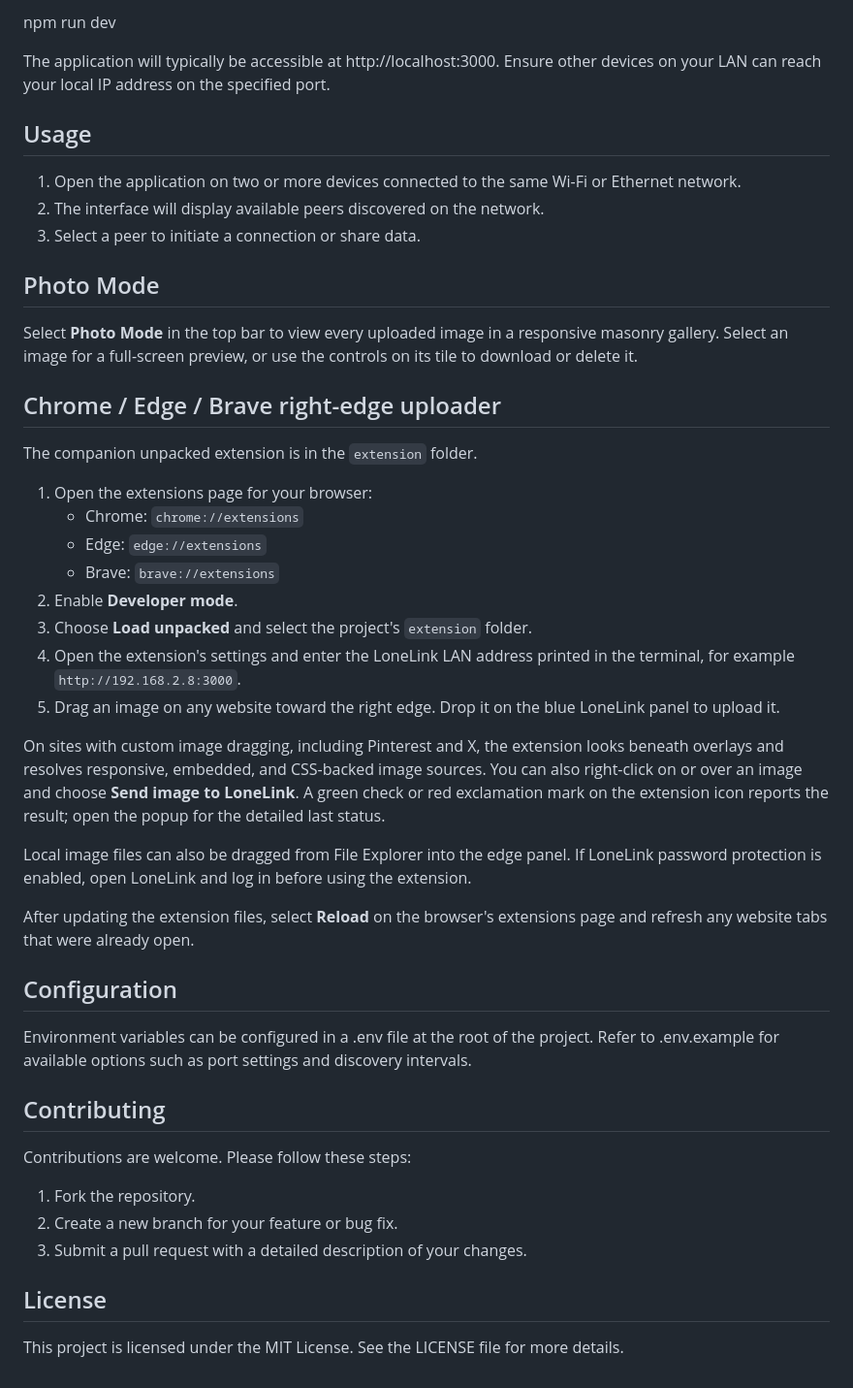
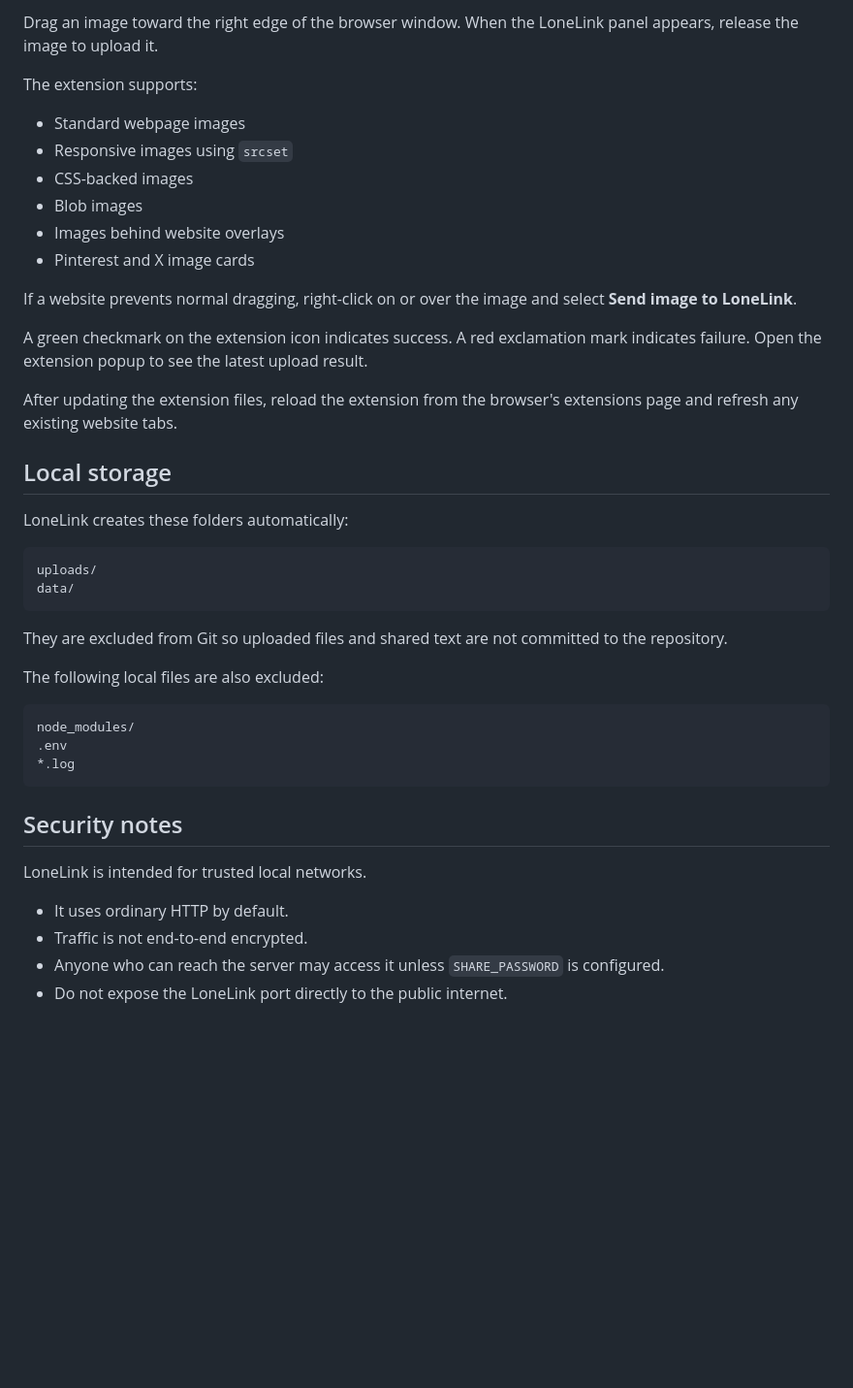
Before and after one commit to devkorki/lonelink, a Markdown page: README.md, the part around one of its changes. Shown at 97% size. GitHub-like rendering; blank space fills up the shorter version.

Commit message:
Revise README for improved clarity and detail
Updated README to enhance clarity and detail about features, installation, and usage instructions for LoneLink.

````diff
--- a/README.md
+++ b/README.md
@@ -33,60 +160,45 @@ To start the development server:
 
-npm run dev
+Drag an image toward the right edge of the browser window. When the LoneLink panel appears, release the image to upload it.
 
-The application will typically be accessible at http://localhost:3000. Ensure other devices on your LAN can reach your local IP address on the specified port.
+The extension supports:
 
-## Usage
+- Standard webpage images
+- Responsive images using `srcset`
+- CSS-backed images
+- Blob images
+- Images behind website overlays
+- Pinterest and X image cards
 
-1. Open the application on two or more devices connected to the same Wi-Fi or Ethernet network.
-2. The interface will display available peers discovered on the network.
-3. Select a peer to initiate a connection or share data.
+If a website prevents normal dragging, right-click on or over the image and select **Send image to LoneLink**.
 
-## Photo Mode
+A green checkmark on the extension icon indicates success. A red exclamation mark indicates failure. Open the extension popup to see the latest upload result.
 
-Select **Photo Mode** in the top bar to view every uploaded image in a responsive
-masonry gallery. Select an image for a full-screen preview, or use the controls
-on its tile to download or delete it.
+After updating the extension files, reload the extension from the browser's extensions page and refresh any existing website tabs.
 
-## Chrome / Edge / Brave right-edge uploader
+## Local storage
 
-The companion unpacked extension is in the `extension` folder.
+LoneLink creates these folders automatically:
 
-1. Open the extensions page for your browser:
-   - Chrome: `chrome://extensions`
-   - Edge: `edge://extensions`
-   - Brave: `brave://extensions`
-2. Enable **Developer mode**.
-3. Choose **Load unpacked** and select the project's `extension` folder.
-4. Open the extension's settings and enter the LoneLink LAN address printed in
-   the terminal, for example `http://192.168.2.8:3000`.
-5. Drag an image on any website toward the right edge. Drop it on the blue
-   LoneLink panel to upload it.
+```text
+uploads/
+data/
+```
 
-On sites with custom image dragging, including Pinterest and X, the extension
-looks beneath overlays and resolves responsive, embedded, and CSS-backed image
-sources. You can also right-click on or over an image and choose
-**Send image to LoneLink**. A green check or red exclamation mark on the
-extension icon reports the result; open the popup for the detailed last status.
+They are excluded from Git so uploaded files and shared text are not committed to the repository.
 
-Local image files can also be dragged from File Explorer into the edge panel.
-If LoneLink password protection is enabled, open LoneLink and log in before
-using the extension.
+The following local files are also excluded:
 
-After updating the extension files, select **Reload** on the browser's
-extensions page and refresh any website tabs that were already open.
+```text
+node_modules/
+.env
+*.log
+```
 
-## Configuration
+## Security notes
 
-Environment variables can be configured in a .env file at the root of the project. Refer to .env.example for available options such as port settings and discovery intervals.
+LoneLink is intended for trusted local networks.
 
-## Contributing
-
-Contributions are welcome. Please follow these steps:
-
-1. Fork the repository.
-2. Create a new branch for your feature or bug fix.
-3. Submit a pull request with a detailed description of your changes.
-
-## License
-
-This project is licensed under the MIT License. See the LICENSE file for more details.
+- It uses ordinary HTTP by default.
+- Traffic is not end-to-end encrypted.
+- Anyone who can reach the server may access it unless `SHARE_PASSWORD` is configured.
+- Do not expose the LoneLink port directly to the public internet.
````
Also changed, not shown: other parts of README.md (+145 -18 lines).
